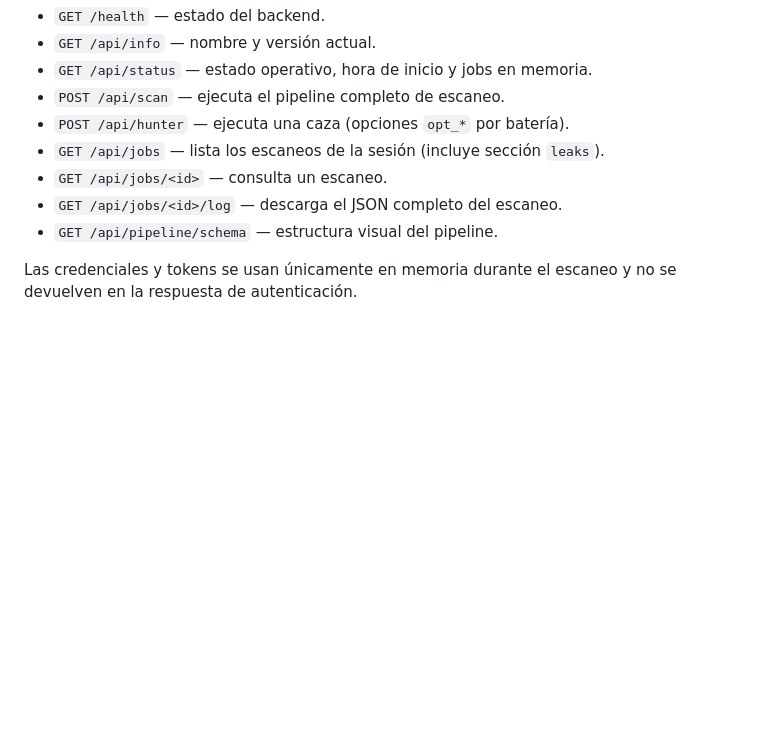
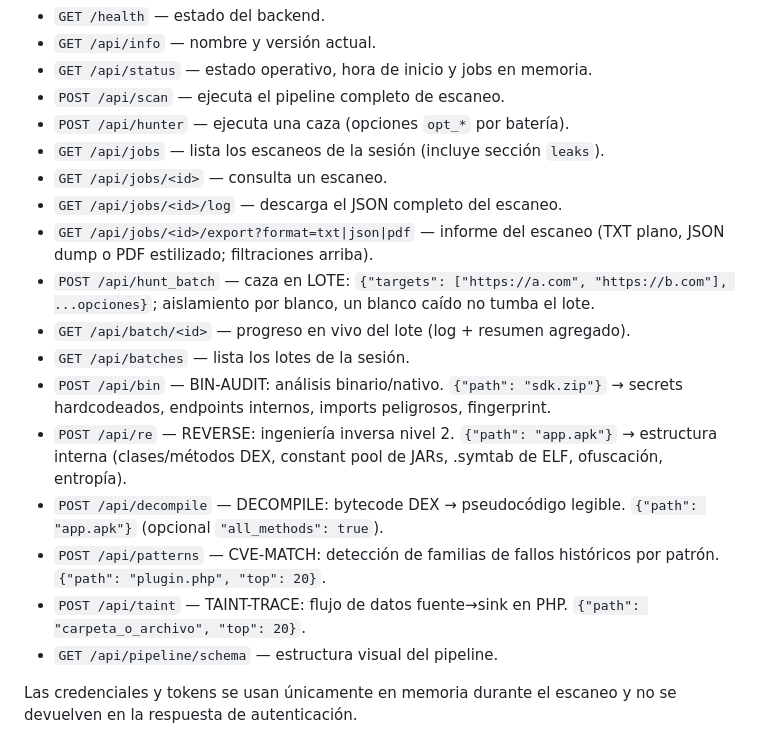
Before and after one commit to Eliezer1817/codexRC, a Markdown page: README.md, the part around the change. Drawn GitHub-style; blank space fills up the shorter version.

Commit message:
docs: seccion API principal completa. Agrega los 9 endpoints faltantes (export txt/json/pdf, hunt_batch, batch/<id>, batches, bin, re, decompile, patterns, taint) con ejemplos de payload de cada uno.

```diff
--- a/README.md
+++ b/README.md
@@ -147,6 +147,15 @@ Para desplegarlo: crea un worker en tu cuenta de Cloudflare con un namespace KV
 - `GET /api/jobs` — lista los escaneos de la sesión (incluye sección `leaks`).
 - `GET /api/jobs/<id>` — consulta un escaneo.
 - `GET /api/jobs/<id>/log` — descarga el JSON completo del escaneo.
+- `GET /api/jobs/<id>/export?format=txt|json|pdf` — informe del escaneo (TXT plano, JSON dump o PDF estilizado; filtraciones arriba).
+- `POST /api/hunt_batch` — caza en LOTE: `{"targets": ["https://a.com", "https://b.com"], ...opciones}`; aislamiento por blanco, un blanco caído no tumba el lote.
+- `GET /api/batch/<id>` — progreso en vivo del lote (log + resumen agregado).
+- `GET /api/batches` — lista los lotes de la sesión.
+- `POST /api/bin` — BIN-AUDIT: análisis binario/nativo. `{"path": "sdk.zip"}` → secrets hardcodeados, endpoints internos, imports peligrosos, fingerprint.
+- `POST /api/re` — REVERSE: ingeniería inversa nivel 2. `{"path": "app.apk"}` → estructura interna (clases/métodos DEX, constant pool de JARs, .symtab de ELF, ofuscación, entropía).
+- `POST /api/decompile` — DECOMPILE: bytecode DEX → pseudocódigo legible. `{"path": "app.apk"}` (opcional `"all_methods": true`).
+- `POST /api/patterns` — CVE-MATCH: detección de familias de fallos históricos por patrón. `{"path": "plugin.php", "top": 20}`.
+- `POST /api/taint` — TAINT-TRACE: flujo de datos fuente→sink en PHP. `{"path": "carpeta_o_archivo", "top": 20}`.
 - `GET /api/pipeline/schema` — estructura visual del pipeline.
 
 Las credenciales y tokens se usan únicamente en memoria durante el escaneo y no se devuelven en la respuesta de autenticación.
```
